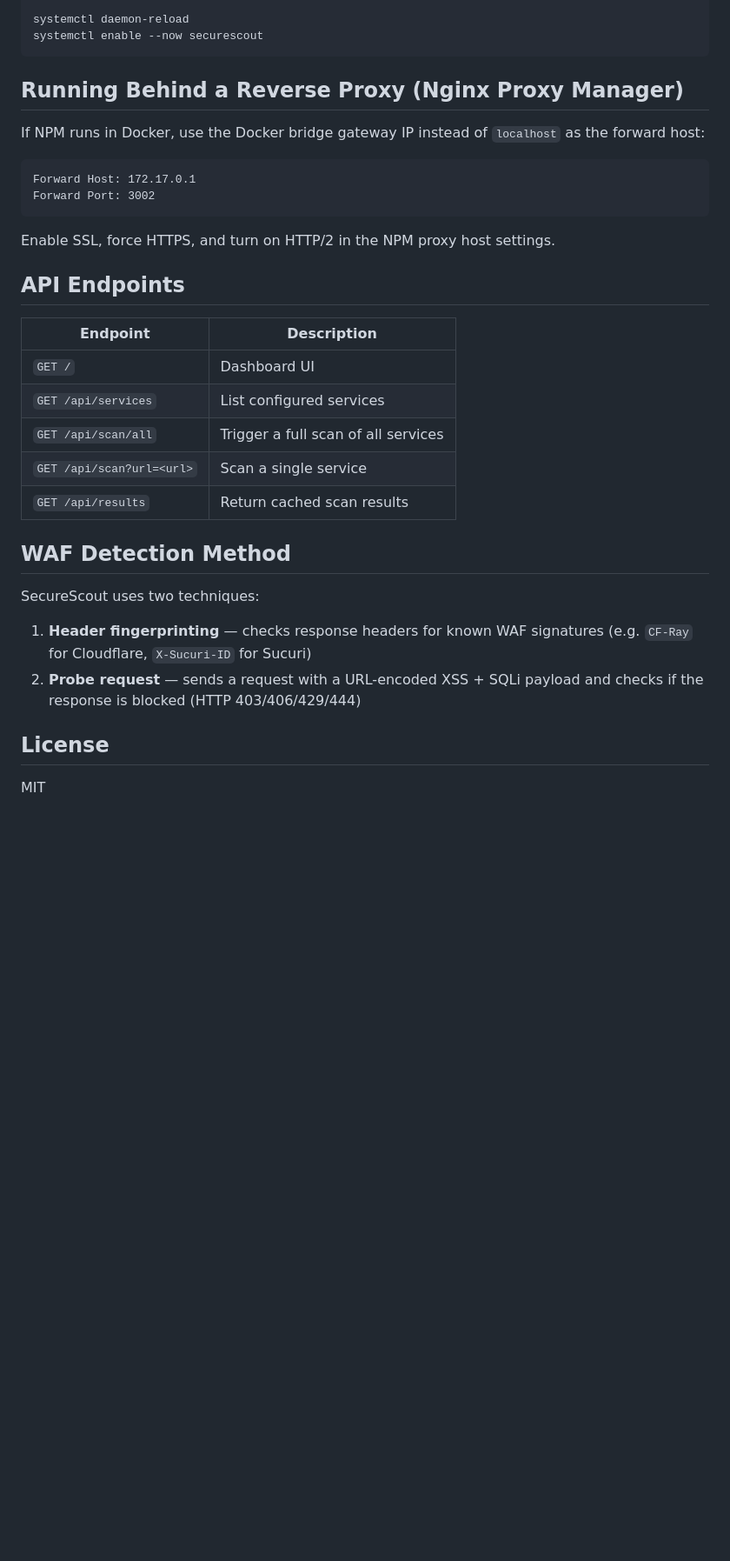
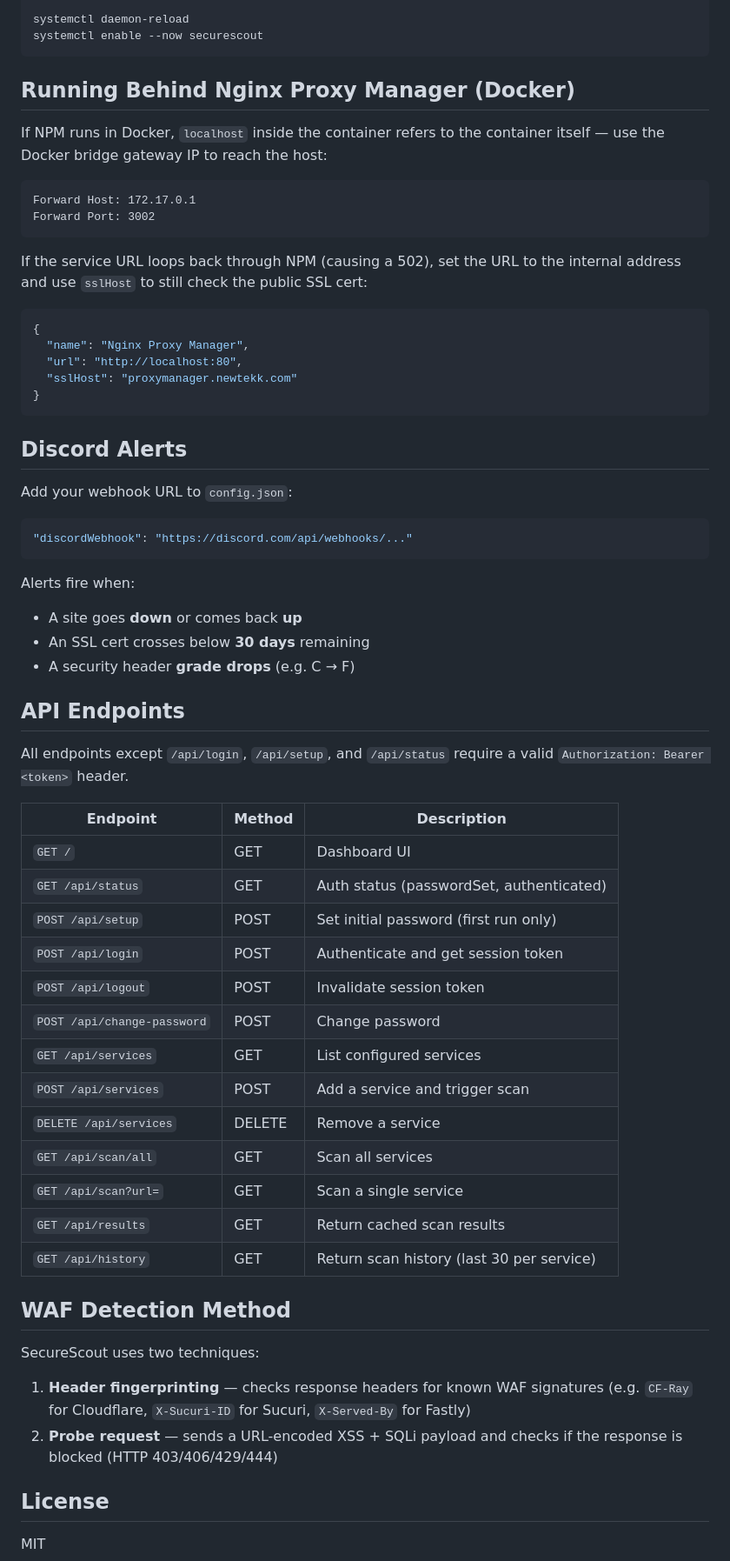
Before and after one commit to jerryhobson-datageek/securescout, a Markdown page: README.md, the part around one of its changes. Shown at 87% size. Drawn GitHub-style; blank space fills up the shorter version.

Commit message:
docs: add screenshots and expand README with all features

````diff
--- a/README.md
+++ b/README.md
@@ -88,33 +109,64 @@ systemctl daemon-reload
 systemctl enable --now securescout
 ```
 
-## Running Behind a Reverse Proxy (Nginx Proxy Manager)
+## Running Behind Nginx Proxy Manager (Docker)
 
-If NPM runs in Docker, use the Docker bridge gateway IP instead of `localhost` as the forward host:
+If NPM runs in Docker, `localhost` inside the container refers to the container itself — use the Docker bridge gateway IP to reach the host:
 
 ```
 Forward Host: 172.17.0.1
 Forward Port: 3002
 ```
 
-Enable SSL, force HTTPS, and turn on HTTP/2 in the NPM proxy host settings.
+If the service URL loops back through NPM (causing a 502), set the URL to the internal address and use `sslHost` to still check the public SSL cert:
+
+```json
+{
+  "name": "Nginx Proxy Manager",
+  "url": "http://localhost:80",
+  "sslHost": "proxymanager.newtekk.com"
+}
+```
+
+## Discord Alerts
+
+Add your webhook URL to `config.json`:
+
+```json
+"discordWebhook": "https://discord.com/api/webhooks/..."
+```
+
+Alerts fire when:
+- A site goes **down** or comes back **up**
+- An SSL cert crosses below **30 days** remaining
+- A security header **grade drops** (e.g. C → F)
 
 ## API Endpoints
 
-| Endpoint | Description |
-|---|---|
-| `GET /` | Dashboard UI |
-| `GET /api/services` | List configured services |
-| `GET /api/scan/all` | Trigger a full scan of all services |
-| `GET /api/scan?url=<url>` | Scan a single service |
-| `GET /api/results` | Return cached scan results |
+All endpoints except `/api/login`, `/api/setup`, and `/api/status` require a valid `Authorization: Bearer <token>` header.
+
+| Endpoint | Method | Description |
+|---|---|---|
+| `GET /` | GET | Dashboard UI |
+| `GET /api/status` | GET | Auth status (passwordSet, authenticated) |
+| `POST /api/setup` | POST | Set initial password (first run only) |
+| `POST /api/login` | POST | Authenticate and get session token |
+| `POST /api/logout` | POST | Invalidate session token |
+| `POST /api/change-password` | POST | Change password |
+| `GET /api/services` | GET | List configured services |
+| `POST /api/services` | POST | Add a service and trigger scan |
+| `DELETE /api/services` | DELETE | Remove a service |
+| `GET /api/scan/all` | GET | Scan all services |
+| `GET /api/scan?url=` | GET | Scan a single service |
+| `GET /api/results` | GET | Return cached scan results |
+| `GET /api/history` | GET | Return scan history (last 30 per service) |
 
 ## WAF Detection Method
 
 SecureScout uses two techniques:
 
-1. **Header fingerprinting** — checks response headers for known WAF signatures (e.g. `CF-Ray` for Cloudflare, `X-Sucuri-ID` for Sucuri)
-2. **Probe request** — sends a request with a URL-encoded XSS + SQLi payload and checks if the response is blocked (HTTP 403/406/429/444)
+1. **Header fingerprinting** — checks response headers for known WAF signatures (e.g. `CF-Ray` for Cloudflare, `X-Sucuri-ID` for Sucuri, `X-Served-By` for Fastly)
+2. **Probe request** — sends a URL-encoded XSS + SQLi payload and checks if the response is blocked (HTTP 403/406/429/444)
 
 ## License
 
````
Also changed, not shown: other parts of README.md (+29 -8 lines), docs/screenshots/01_login.png (added), docs/screenshots/02_dashboard.png (added), docs/screenshots/03_fix_recommendation.png (added), docs/screenshots/04_add_site_modal.png (added), docs/screenshots/05_dashboard_full.png (added), 1 other file.
